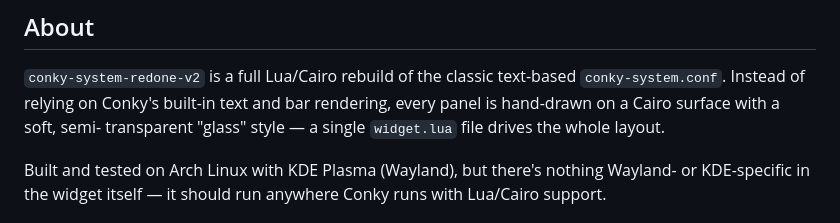
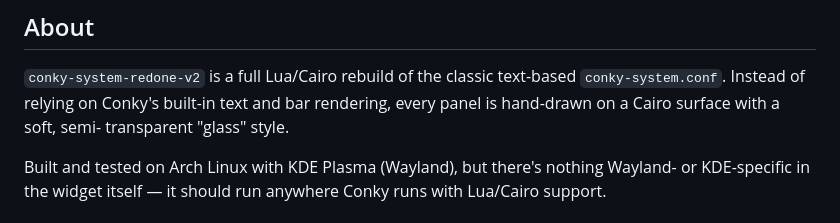
Before and after one commit to wim66/conky-system-redone-v2, a Markdown page: README.md, the part around the change. GitHub-like rendering.

Commit message:
Update README.md for clarity and formatting
Fix formatting issues and improve clarity in the README.

```diff
--- a/README.md
+++ b/README.md
@@ -9,8 +9,7 @@ A liquid-glass Conky system monitor for Linux, rebuilt entirely in Lua + Cairo.
 `conky-system-redone-v2` is a full Lua/Cairo rebuild of the classic text-based
 `conky-system.conf`. Instead of relying on Conky's built-in text and bar
 rendering, every panel is hand-drawn on a Cairo surface with a soft, semi-
-transparent "glass" style — a single `widget.lua` file drives the whole
-layout.
+transparent "glass" style.
 
 Built and tested on Arch Linux with KDE Plasma (Wayland), but there's nothing
 Wayland- or KDE-specific in the widget itself — it should run anywhere Conky
```
